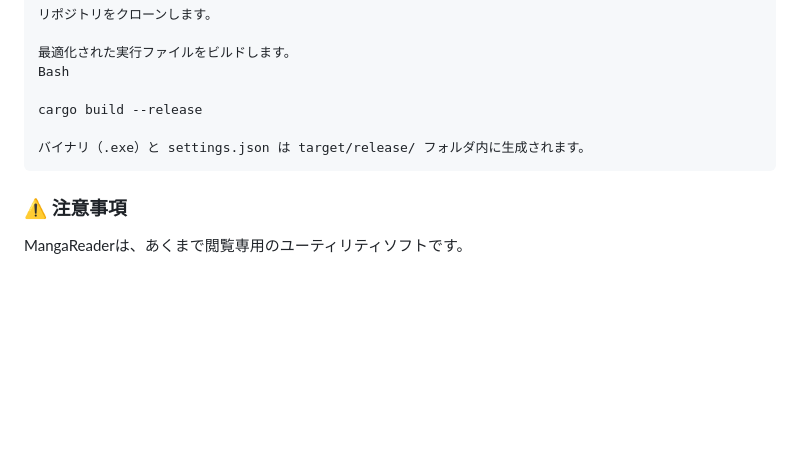
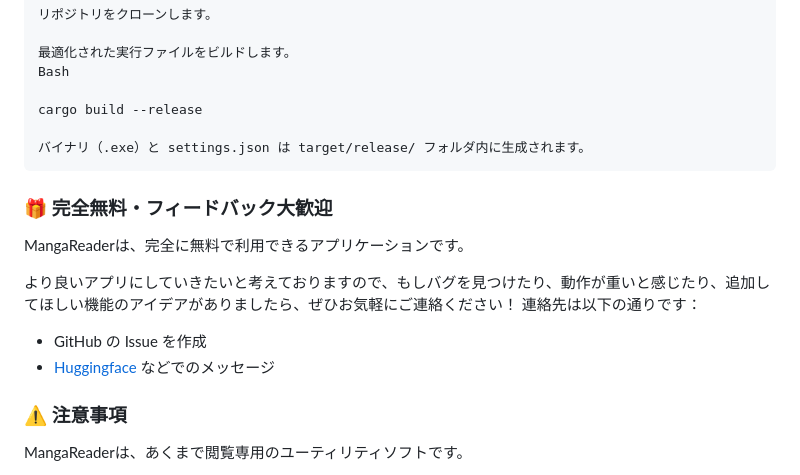
Before and after one commit to Lycoris52/RustMangaReader, a Markdown page: Readme.md, the part around the change. Drawn GitHub-style; blank space fills up the shorter version.

```diff
--- a/Readme.md
+++ b/Readme.md
@@ -122,6 +122,15 @@ MangaReaderは、圧縮アーカイブと生のファイル構造の両方をシ
 
     バイナリ（.exe）と settings.json は target/release/ フォルダ内に生成されます。
 
+### 🎁 完全無料・フィードバック大歓迎
+
+MangaReaderは、完全に無料で利用できるアプリケーションです。
+
+より良いアプリにしていきたいと考えておりますので、もしバグを見つけたり、動作が重いと感じたり、追加してほしい機能のアイデアがありましたら、ぜひお気軽にご連絡ください！ 連絡先は以下の通りです：
+
+* GitHub の Issue を作成
+* [Huggingface](https://huggingface.co/Lycoris53) などでのメッセージ
+
 ### ⚠️ 注意事項
 
 MangaReaderは、あくまで閲覧専用のユーティリティソフトです。
```
